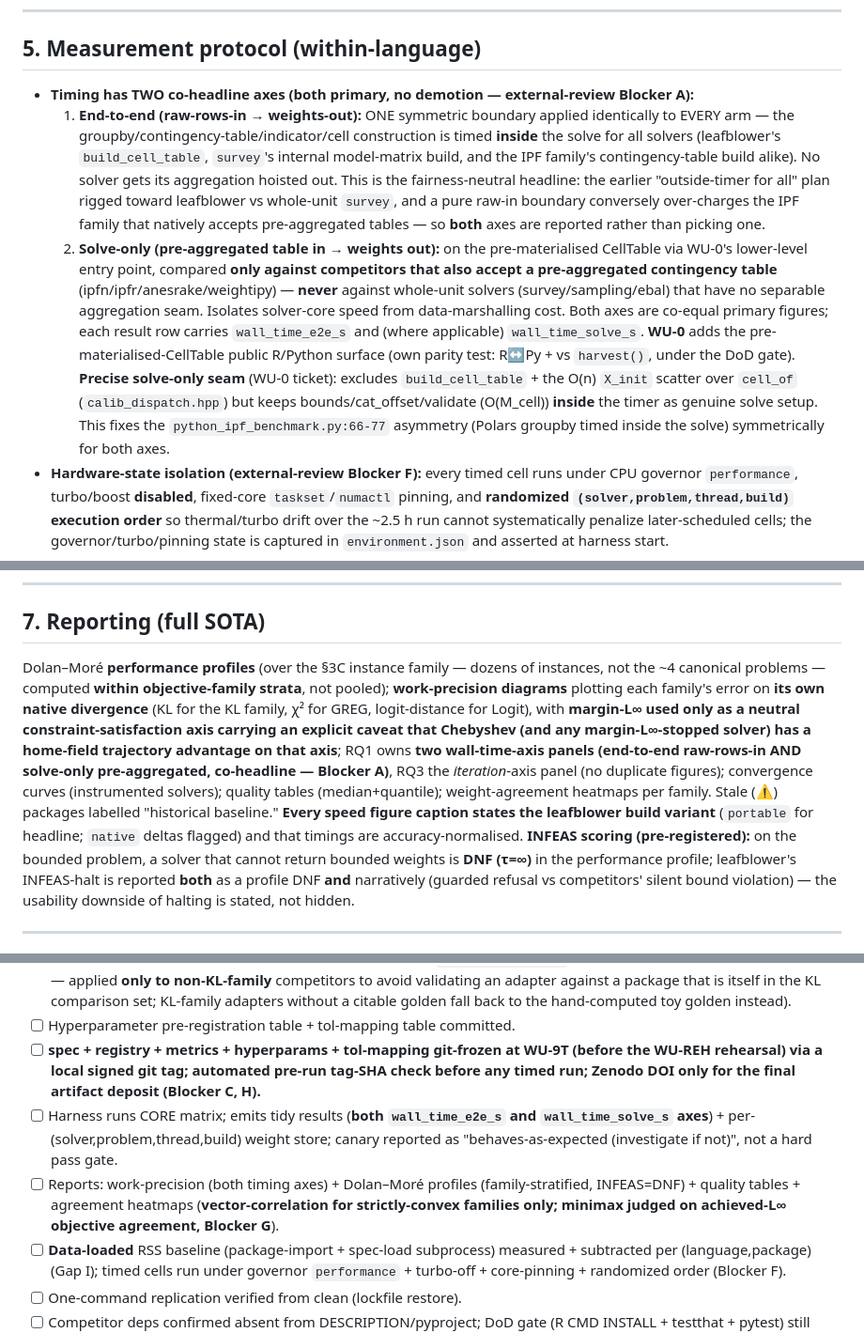
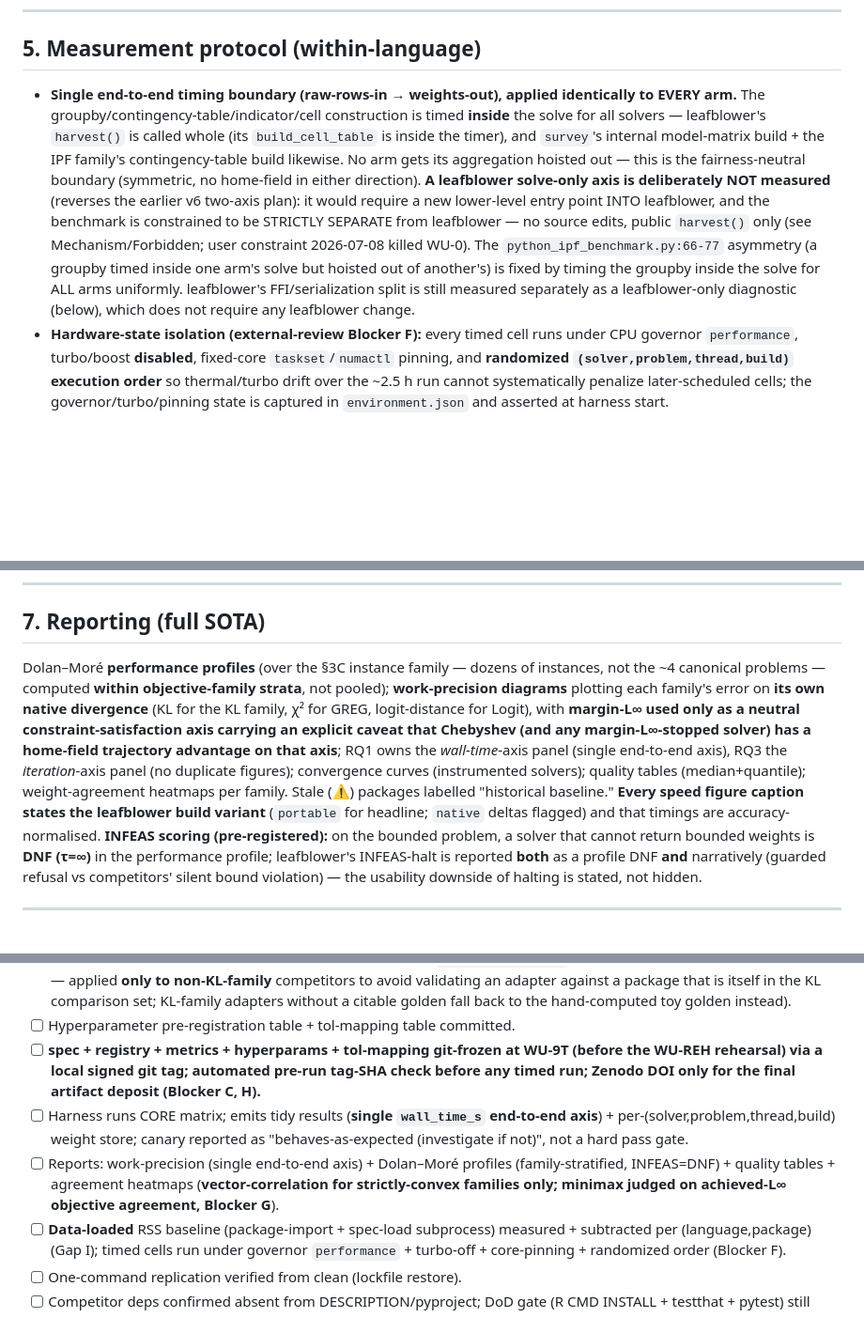
Before and after one commit to davdittrich/leafblower, a Markdown page: docs/benchmark/DESIGN.md, 3 parts joined by grey strips. Shown at 94% size. GitHub-like rendering; blank space fills up the shorter version.

```diff
--- a/docs/benchmark/DESIGN.md
+++ b/docs/benchmark/DESIGN.md
@@ -120,10 +120,7 @@ Applicability gated by a **machine-readable registry** (`registry.json`: solver
 
 ## 5. Measurement protocol (within-language)
 
-- **Timing has TWO co-headline axes (both primary, no demotion — external-review Blocker A):**
-  1. **End-to-end (raw-rows-in → weights-out):** ONE symmetric boundary applied identically to EVERY arm — the groupby/contingency-table/indicator/cell construction is timed **inside** the solve for all solvers (leafblower's `build_cell_table`, `survey`'s internal model-matrix build, and the IPF family's contingency-table build alike). No solver gets its aggregation hoisted out. This is the fairness-neutral headline: the earlier "outside-timer for all" plan rigged toward leafblower vs whole-unit `survey`, and a pure raw-in boundary conversely over-charges the IPF family that natively accepts pre-aggregated tables — so **both** axes are reported rather than picking one.
-  2. **Solve-only (pre-aggregated table in → weights out):** on the pre-materialised CellTable via WU-0's lower-level entry point, compared **only against competitors that also accept a pre-aggregated contingency table** (ipfn/ipfr/anesrake/weightipy) — **never** against whole-unit solvers (survey/sampling/ebal) that have no separable aggregation seam. Isolates solver-core speed from data-marshalling cost.
-  Both axes are co-equal primary figures; each result row carries `wall_time_e2e_s` and (where applicable) `wall_time_solve_s`. **WU-0** adds the pre-materialised-CellTable public R/Python surface (own parity test: R↔Py + vs `harvest()`, under the DoD gate). **Precise solve-only seam** (WU-0 ticket): excludes `build_cell_table` + the O(n) `X_init` scatter over `cell_of` (`calib_dispatch.hpp`) but keeps bounds/cat_offset/validate (O(M_cell)) **inside** the timer as genuine solve setup. This fixes the `python_ipf_benchmark.py:66-77` asymmetry (Polars groupby timed inside the solve) symmetrically for both axes.
+- **Single end-to-end timing boundary (raw-rows-in → weights-out), applied identically to EVERY arm.** The groupby/contingency-table/indicator/cell construction is timed **inside** the solve for all solvers — leafblower's `harvest()` is called whole (its `build_cell_table` is inside the timer), and `survey`'s internal model-matrix build + the IPF family's contingency-table build likewise. No arm gets its aggregation hoisted out — this is the fairness-neutral boundary (symmetric, no home-field in either direction). **A leafblower solve-only axis is deliberately NOT measured** (reverses the earlier v6 two-axis plan): it would require a new lower-level entry point INTO leafblower, and the benchmark is constrained to be STRICTLY SEPARATE from leafblower — no source edits, public `harvest()` only (see Mechanism/Forbidden; user constraint 2026-07-08 killed WU-0). The `python_ipf_benchmark.py:66-77` asymmetry (a groupby timed inside one arm's solve but hoisted out of another's) is fixed by timing the groupby inside the solve for ALL arms uniformly. leafblower's FFI/serialization split is still measured separately as a leafblower-only diagnostic (below), which does not require any leafblower change.
 - **Hardware-state isolation (external-review Blocker F):** every timed cell runs under CPU governor `performance`, turbo/boost **disabled**, fixed-core `taskset`/`numactl` pinning, and **randomized `(solver,problem,thread,build)` execution order** so thermal/turbo drift over the ~2.5 h run cannot systematically penalize later-scheduled cells; the governor/turbo/pinning state is captured in `environment.json` and asserted at harness start.
 - **leafblower binary under test:** the Python arm MUST import the **venv-built** `leafblower` (`python/.venv/bin/python`, after `uv pip install -e . --reinstall-package leafblower`), never the stale `~/.local` shadow `.so` that bare `python`/`pytest` picks up (CLAUDE.md build note). Measurement-validity precondition, asserted at harness start (import path + `__file__` check).
 - **Timing:** in-process high-res (`bench::mark`/`time.perf_counter`), ≥2 warmups discarded; **median + 5/95 quantiles + bootstrap CI** (never mean±sd). **Minimum-timed-duration rule**: sub-ms canonical solves are inner-loop-batched to ≥50ms total; per-result timer-resolution diagnostic recorded. FFI/serialization split is measured **only for leafblower** (Rcpp/pybind11 boundary); **N/A for pure-R/opaque-C competitors** (no separable boundary) — stated, not faked.
@@ -151,7 +148,7 @@ Metric code = `common/metrics.{R,py}`. **Three existing impls must be reconciled
 
 ## 7. Reporting (full SOTA)
 
-Dolan–Moré **performance profiles** (over the §3C instance family — dozens of instances, not the ~4 canonical problems — computed **within objective-family strata**, not pooled); **work-precision diagrams** plotting each family's error on **its own native divergence** (KL for the KL family, χ² for GREG, logit-distance for Logit), with **margin-L∞ used only as a neutral constraint-satisfaction axis carrying an explicit caveat that Chebyshev (and any margin-L∞-stopped solver) has a home-field trajectory advantage on that axis**; RQ1 owns **two wall-time-axis panels (end-to-end raw-rows-in AND solve-only pre-aggregated, co-headline — Blocker A)**, RQ3 the *iteration*-axis panel (no duplicate figures); convergence curves (instrumented solvers); quality tables (median+quantile); weight-agreement heatmaps per family. Stale (⚠) packages labelled "historical baseline." **Every speed figure caption states the leafblower build variant** (`portable` for headline; `native` deltas flagged) and that timings are accuracy-normalised.
+Dolan–Moré **performance profiles** (over the §3C instance family — dozens of instances, not the ~4 canonical problems — computed **within objective-family strata**, not pooled); **work-precision diagrams** plotting each family's error on **its own native divergence** (KL for the KL family, χ² for GREG, logit-distance for Logit), with **margin-L∞ used only as a neutral constraint-satisfaction axis carrying an explicit caveat that Chebyshev (and any margin-L∞-stopped solver) has a home-field trajectory advantage on that axis**; RQ1 owns the *wall-time*-axis panel (single end-to-end axis), RQ3 the *iteration*-axis panel (no duplicate figures); convergence curves (instrumented solvers); quality tables (median+quantile); weight-agreement heatmaps per family. Stale (⚠) packages labelled "historical baseline." **Every speed figure caption states the leafblower build variant** (`portable` for headline; `native` deltas flagged) and that timings are accuracy-normalised.
 **INFEAS scoring (pre-registered):** on the bounded problem, a solver that cannot return bounded weights is **DNF (τ=∞)** in the performance profile; leafblower's INFEAS-halt is reported **both** as a profile DNF **and** narratively (guarded refusal vs competitors' silent bound violation) — the usability downside of halting is stated, not hidden.
 
 ---
@@ -234,8 +231,8 @@ benchmarks/study/            # ISOLATED — no deps leak into DESCRIPTION/pyproj
 - [ ] Adapters for every competitor + leafblower method; contract incl. error_message / harmonized status (+bound_violation) / uniform-L∞ recomputed converged; validated on toy **and each package's home-turf golden** (fallback for packages w/o citable numbers: agreement vs `survey::calibrate` on the same problem within family-tol — applied **only to non-KL-family** competitors to avoid validating an adapter against a package that is itself in the KL comparison set; KL-family adapters without a citable golden fall back to the hand-computed toy golden instead).
 - [ ] Hyperparameter pre-registration table + tol-mapping table committed.
 - [ ] **spec + registry + metrics + hyperparams + tol-mapping git-frozen at WU-9T (before the WU-REH rehearsal) via a local signed git tag; automated pre-run tag-SHA check before any timed run; Zenodo DOI only for the final artifact deposit (Blocker C, H).**
-- [ ] Harness runs CORE matrix; emits tidy results (**both `wall_time_e2e_s` and `wall_time_solve_s` axes**) + per-(solver,problem,thread,build) weight store; canary reported as "behaves-as-expected (investigate if not)", not a hard pass gate.
-- [ ] Reports: work-precision (both timing axes) + Dolan–Moré profiles (family-stratified, INFEAS=DNF) + quality tables + agreement heatmaps (**vector-correlation for strictly-convex families only; minimax judged on achieved-L∞ objective agreement, Blocker G**).
+- [ ] Harness runs CORE matrix; emits tidy results (**single `wall_time_s` end-to-end axis**) + per-(solver,problem,thread,build) weight store; canary reported as "behaves-as-expected (investigate if not)", not a hard pass gate.
+- [ ] Reports: work-precision (single end-to-end axis) + Dolan–Moré profiles (family-stratified, INFEAS=DNF) + quality tables + agreement heatmaps (**vector-correlation for strictly-convex families only; minimax judged on achieved-L∞ objective agreement, Blocker G**).
 - [ ] **Data-loaded** RSS baseline (package-import + spec-load subprocess) measured + subtracted per (language,package) (Gap I); timed cells run under governor `performance` + turbo-off + core-pinning + randomized order (Blocker F).
 - [ ] One-command replication verified from clean (lockfile restore).
 - [ ] Competitor deps confirmed absent from DESCRIPTION/pyproject; DoD gate (R CMD INSTALL + testthat + pytest) still green.
```
Also changed, not shown: other parts of docs/benchmark/DESIGN.md (+10 -8 lines).
